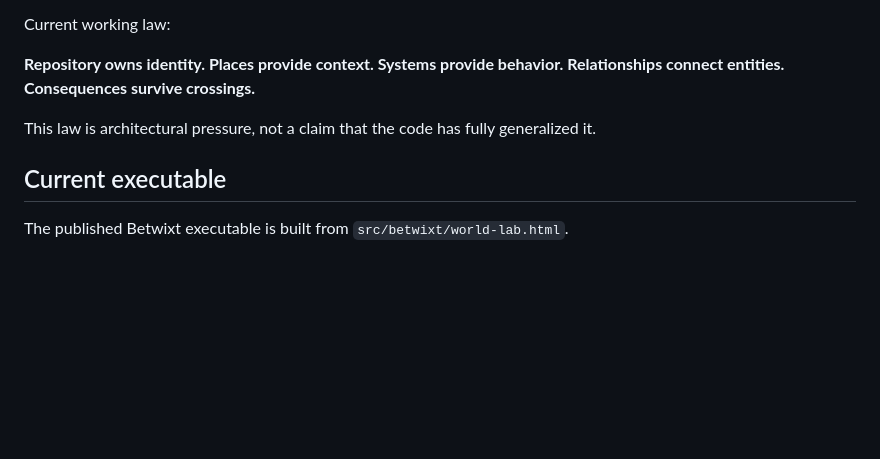
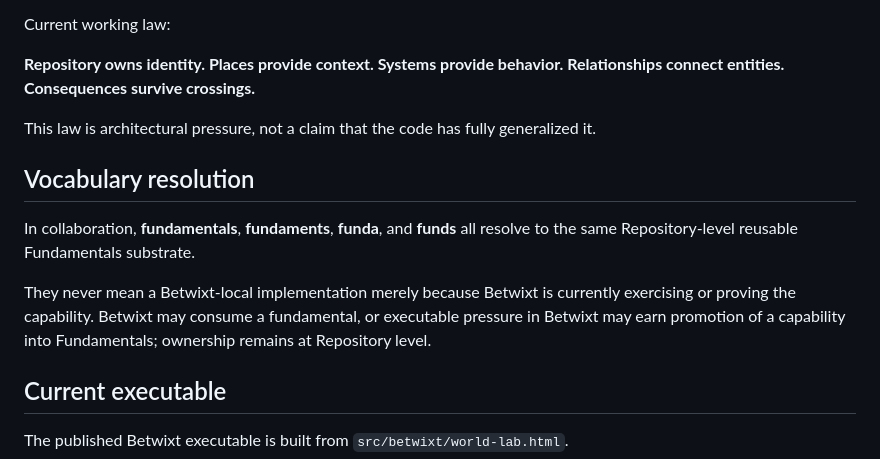
Before and after one commit to bonoj/Repository, a Markdown page: SEMANTIC_SURFACE.md, the part around the change. Drawn GitHub-style; blank space fills up the shorter version.

Commit message:
resolve Fundamentals shorthand at Repository surface

```diff
--- a/SEMANTIC_SURFACE.md
+++ b/SEMANTIC_SURFACE.md
@@ -24,6 +24,12 @@ Current working law:
 **Repository owns identity. Places provide context. Systems provide behavior. Relationships connect entities. Consequences survive crossings.**
 
 This law is architectural pressure, not a claim that the code has fully generalized it.
+
+## Vocabulary resolution
+
+In collaboration, **fundamentals**, **fundaments**, **funda**, and **funds** all resolve to the same Repository-level reusable Fundamentals substrate.
+
+They never mean a Betwixt-local implementation merely because Betwixt is currently exercising or proving the capability. Betwixt may consume a fundamental, or executable pressure in Betwixt may earn promotion of a capability into Fundamentals; ownership remains at Repository level.
 
 ## Current executable
 
```
